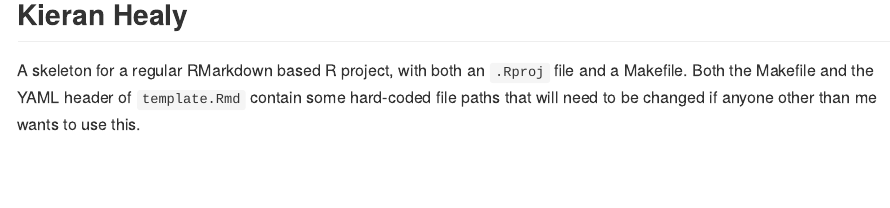
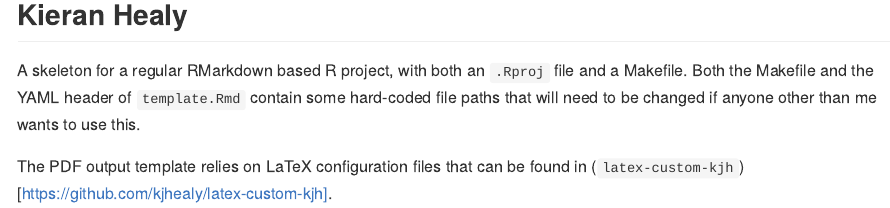
Before and after one commit to kjhealy/rmd_project, an R Markdown document (README.Rmd): the page in a window 1100 px wide, from 120 px down. The pictures show the output file README.md that the author committed with the source, drawn offline in the style of GitHub.

Commit message:
Note about latex files

```diff
--- a/README.Rmd
+++ b/README.Rmd
@@ -19,3 +19,5 @@ knitr::opts_chunk$set(
 <!-- badges: end -->
 
 A skeleton for a regular RMarkdown based R project, with both an `.Rproj` file and a Makefile. Both the Makefile and the YAML header of `template.Rmd` contain some hard-coded file paths that will need to be changed if anyone other than me wants to use this.
+
+The PDF output template relies on LaTeX configuration files that can be found in (`latex-custom-kjh`)[https://github.com/kjhealy/latex-custom-kjh].
```
Also changed, not shown: README.md.
